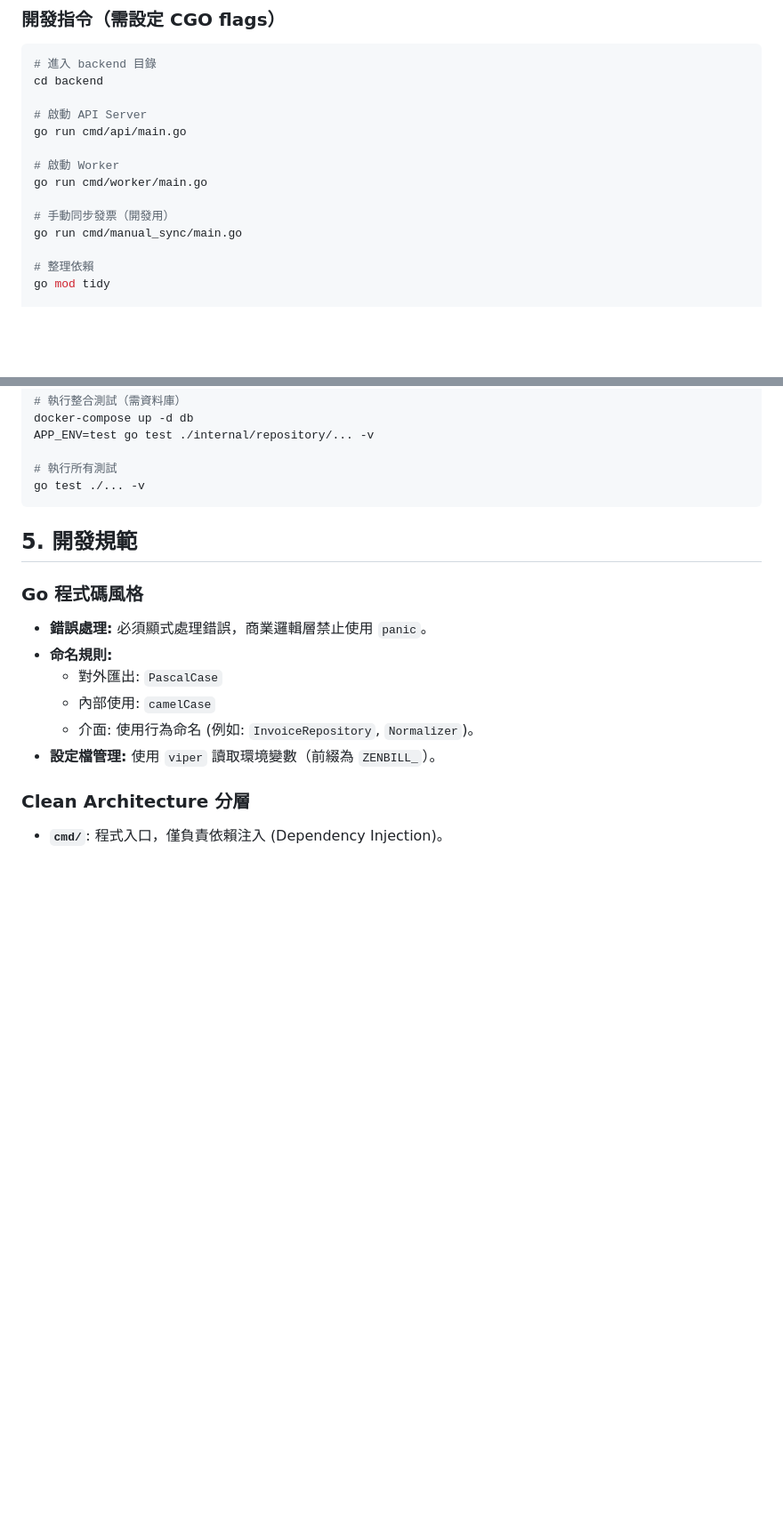
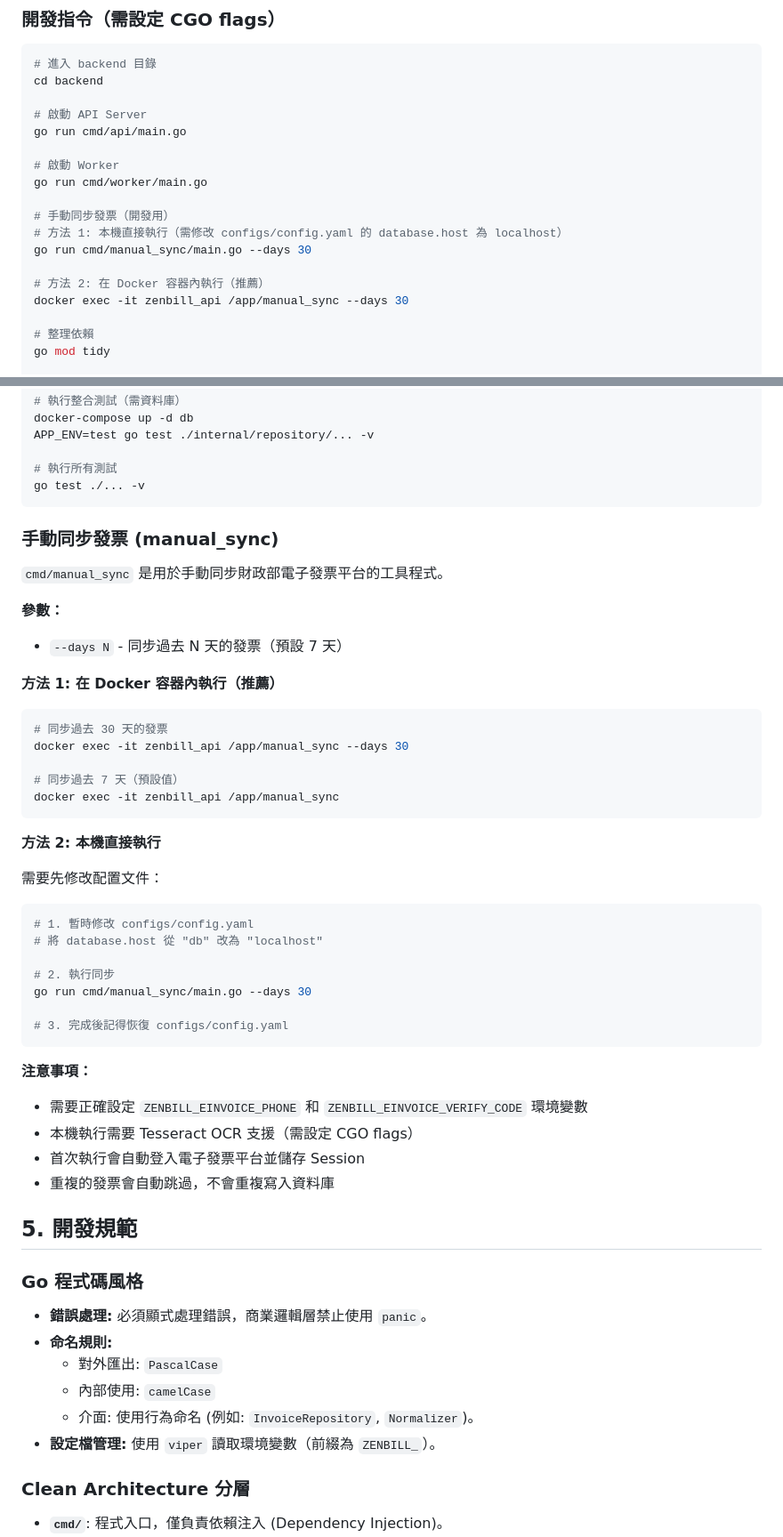
Before and after one commit to BIBIOTA/zenbill-index, a Markdown page: CLAUDE.md, 2 parts joined by grey strips. Shown at 89% size. Drawn GitHub-style; blank space fills up the shorter version.

Commit message:
docs: add manual_sync usage guide to CLAUDE.md
Document Docker exec and local execution methods, CLI flags,
environment variable requirements, and caveats for manual invoice sync.

Co-Authored-By: Claude Opus 4.6 <noreply@anthropic.com>

````diff
--- a/CLAUDE.md
+++ b/CLAUDE.md
@@ -226,7 +226,11 @@ go run cmd/api/main.go
 go run cmd/worker/main.go
 
 # 手動同步發票（開發用）
-go run cmd/manual_sync/main.go
+# 方法 1: 本機直接執行（需修改 configs/config.yaml 的 database.host 為 localhost）
+go run cmd/manual_sync/main.go --days 30
+
+# 方法 2: 在 Docker 容器內執行（推薦）
+docker exec -it zenbill_api /app/manual_sync --days 30
 
 # 整理依賴
 go mod tidy
@@ -265,6 +269,41 @@ APP_ENV=test go test ./internal/repository/... -v
 # 執行所有測試
 go test ./... -v
 ```
+
+### 手動同步發票 (manual_sync)
+
+`cmd/manual_sync` 是用於手動同步財政部電子發票平台的工具程式。
+
+**參數：**
+- `--days N` - 同步過去 N 天的發票（預設 7 天）
+
+**方法 1: 在 Docker 容器內執行（推薦）**
+```bash
+# 同步過去 30 天的發票
+docker exec -it zenbill_api /app/manual_sync --days 30
+
+# 同步過去 7 天（預設值）
+docker exec -it zenbill_api /app/manual_sync
+```
+
+**方法 2: 本機直接執行**
+
+需要先修改配置文件：
+```bash
+# 1. 暫時修改 configs/config.yaml
+# 將 database.host 從 "db" 改為 "localhost"
+
+# 2. 執行同步
+go run cmd/manual_sync/main.go --days 30
+
+# 3. 完成後記得恢復 configs/config.yaml
+```
+
+**注意事項：**
+- 需要正確設定 `ZENBILL_EINVOICE_PHONE` 和 `ZENBILL_EINVOICE_VERIFY_CODE` 環境變數
+- 本機執行需要 Tesseract OCR 支援（需設定 CGO flags）
+- 首次執行會自動登入電子發票平台並儲存 Session
+- 重複的發票會自動跳過，不會重複寫入資料庫
 
 ## 5. 開發規範
 
````
